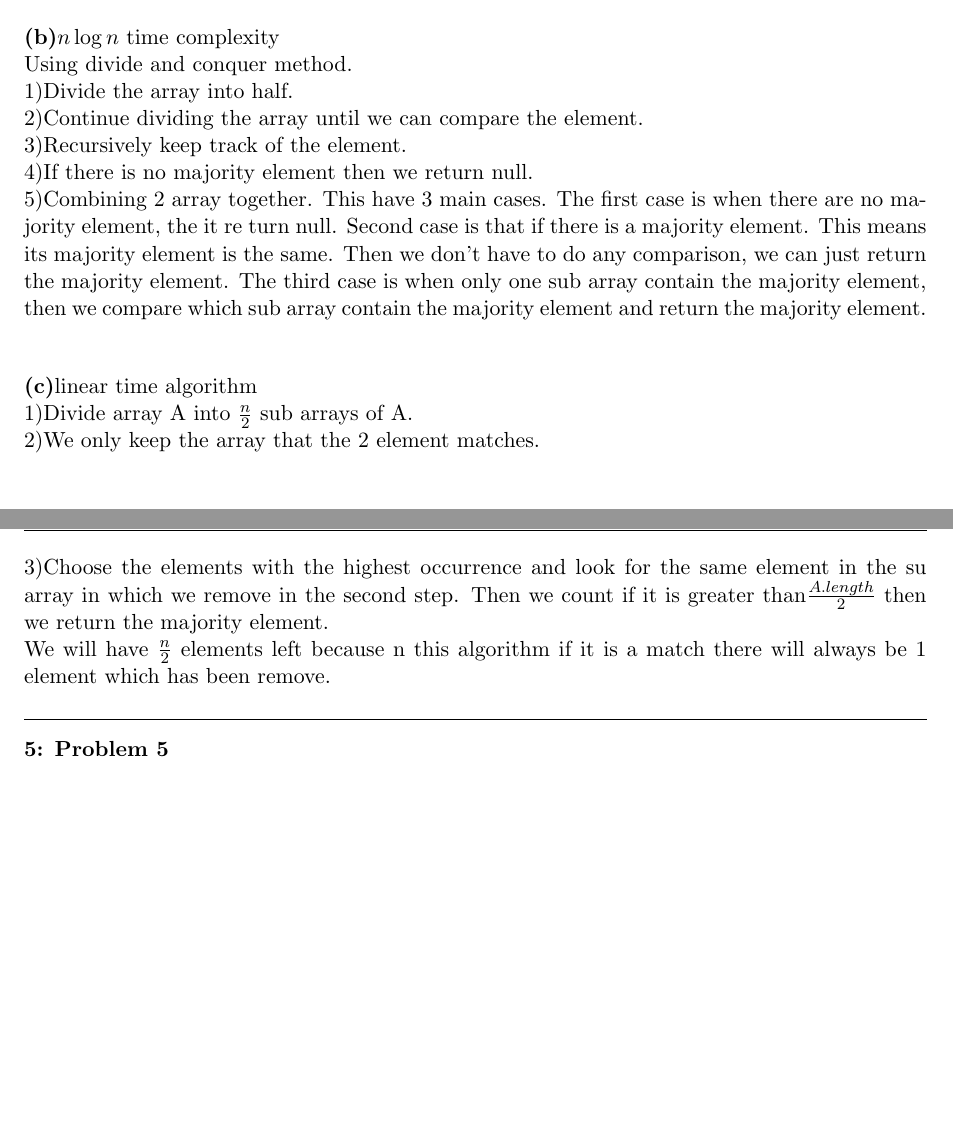
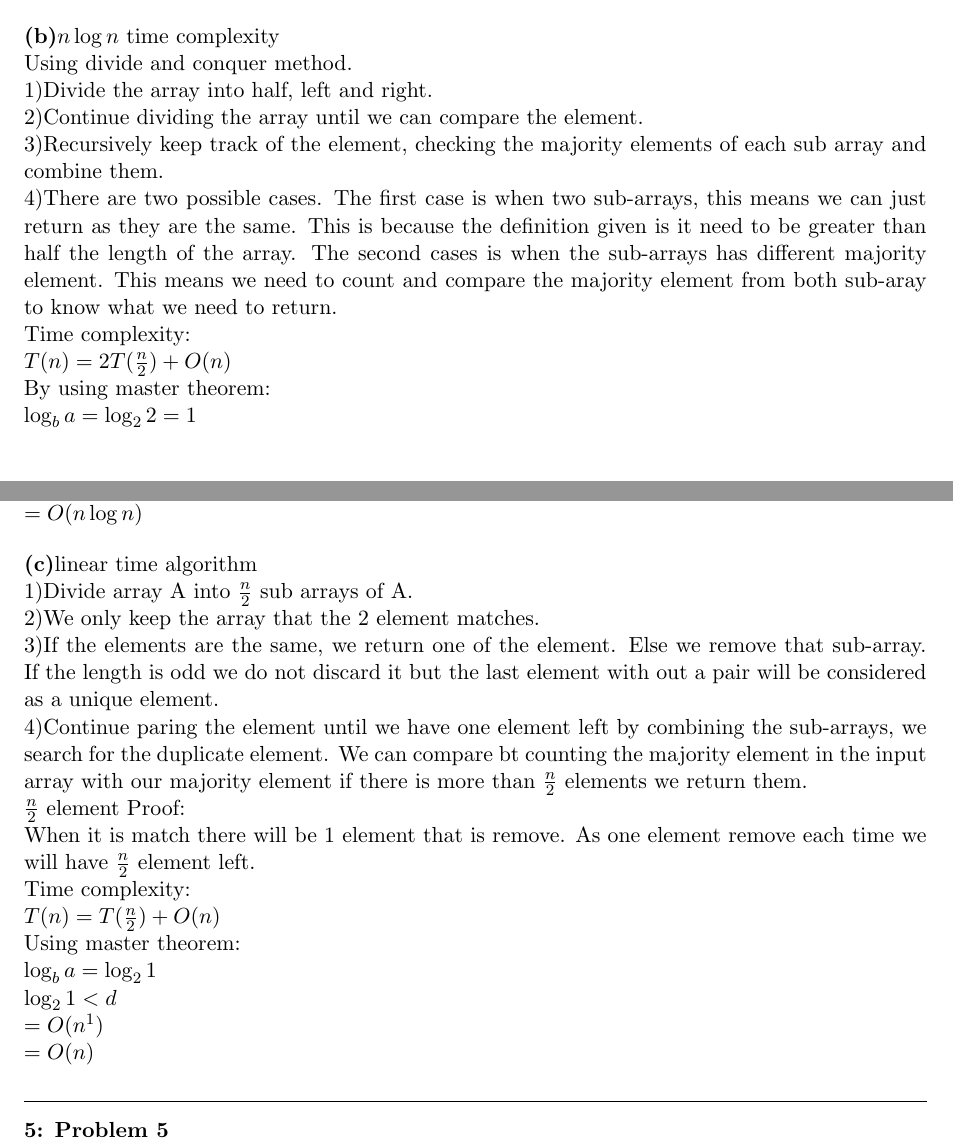
Before and after one commit to natthakan2000/ICCS313, a LaTeX problem sheet (a2/hw2.tex): two parts of pages 4 and 5 of 5, joined at a grey line, cut so that both start at the same text, the shorter picture padded with empty space. Compiled offline with pdfLaTeX.

Commit message:
Done, completely

```diff
--- a/a2/hw2.tex
+++ b/a2/hw2.tex
@@ -205,17 +205,31 @@ The time complexity of this algorithm is $O(n^{2})$ as instantiate element take
 
 \part{b}{$n\log n$ time complexity}\\
 Using divide and conquer method.\\
-1)Divide the array into half.\\
+1)Divide the array into half, left and right.\\
 2)Continue dividing the array until we can compare the element.\\
-3)Recursively keep track of the element.\\
-4)If there is no majority element then we return null.\\
-5)Combining 2 array together. This have 3 main cases. The first case is when there are no majority element, the it re turn null. Second case is that if there is a majority element.  This means its majority element is the same. Then we don't have to do any comparison, we can just return the majority element. The third case is when only one sub array contain the majority element, then we compare which sub array contain the majority element and return the majority element.\\
+3)Recursively keep track of the element, checking the majority elements of each sub array and combine them.\\
+4)There are two possible cases. The first case is when two sub-arrays, this means we can just return as they are the same. This is because the definition given is it need to be greater than half the length of the array. The second cases is when the sub-arrays has different majority element. This means we need to count and compare the majority element from both sub-aray to know what we need to return.\\
+Time complexity:\\
+$T(n) = 2T(\frac{n}{2})+O(n)$\\
+By using master theorem:\\
+$\log_{b} a = \log_{2} 2 = 1$\\
+$1 = 1$\\
+$= O(n\log n)$
 
 \part{c}{linear time algorithm}\\
 1)Divide array A into $\frac{n}{2}$ sub arrays of A.\\
 2)We only keep the array that the 2 element matches.\\
-3)Choose the elements with the highest occurrence and look for the same element in the su array in which we remove in the second step. Then we count if it is greater than$\frac{A.length}{2}$ then we return the majority element.\\
-We will have $\frac{n}{2}$ elements left because n this algorithm if it is a match there will always be 1 element which has been remove.
+3)If the elements are the same, we return one of the element. Else we remove that sub-array. If the length is odd we do not discard it but the last element with out a pair will be considered as a unique element.\\
+4)Continue paring the element until we have one element left by combining the sub-arrays, we search for the duplicate element. We can compare bt counting the majority element in the input array with our majority element if there is more than $\frac{n}{2}$ elements we return them.\\
+$\frac{n}{2}$ element Proof:\\
+When it is match there will be 1 element that is remove. As one element remove each time we will have $\frac{n}{2}$ element left.\\
+Time complexity:\\
+$T(n) = T(\frac{n}{2}) + O(n)$\\
+Using master theorem:\\
+$\log_{b} a = \log_{2} 1$\\
+$\log_{2} 1 < d$\\
+$= O(n^{1})$\\
+$= O(n)$
 \question{5}{Problem 5}
 My account: Natthakan EUAUMPON\\
 Email address use: natthakan.eua@student.mahidol.edu\\
```
Also changed, not shown: a2/hw2.pdf, a2/hw2.tex (4 more changed lines), 2 other files.
